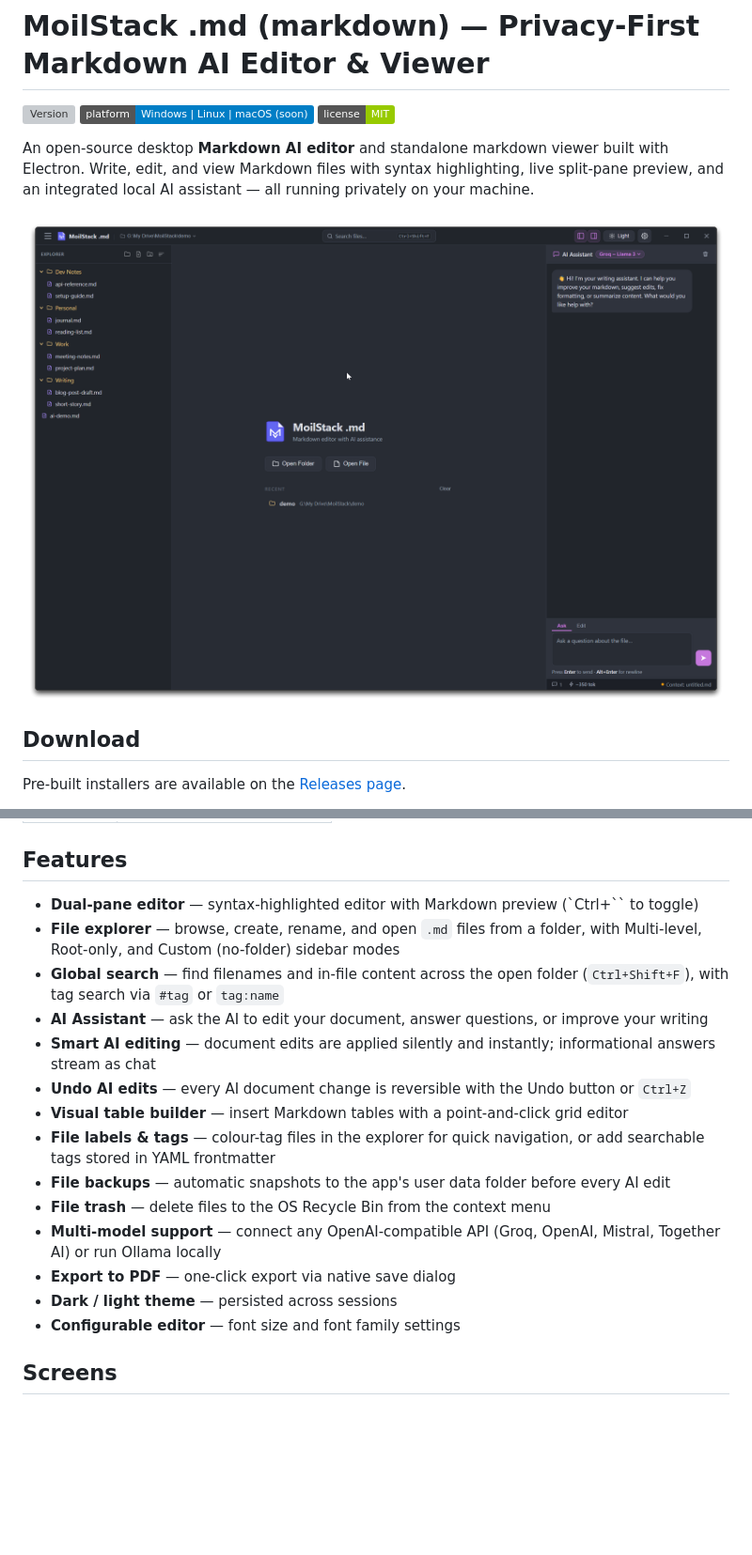
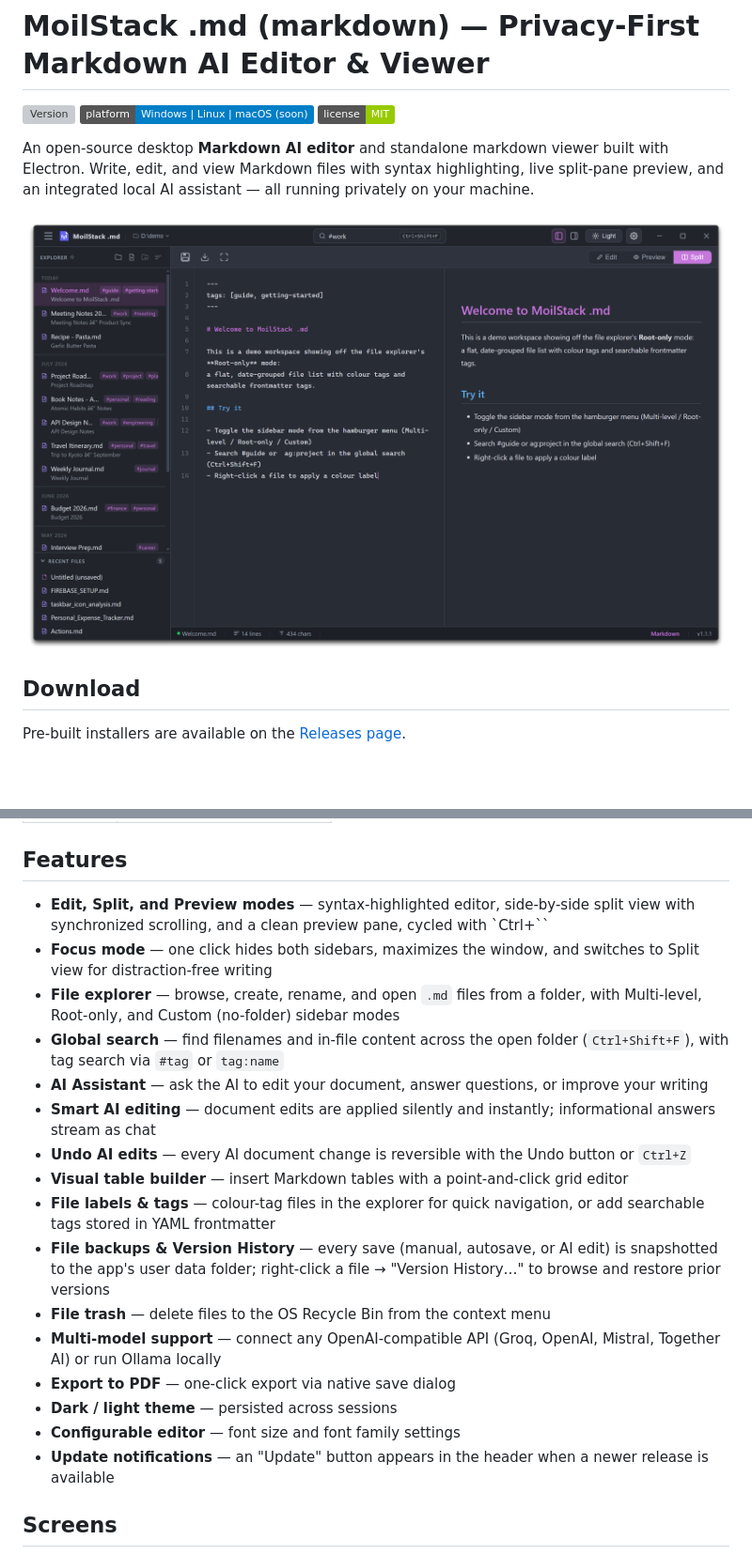
Before and after one commit to moilstack/moilstack-md, a Markdown page: README.md, 2 parts joined by grey strips. Shown: that part at 94% size. GitHub-like rendering; pictures changed too: assets/01_moilstack-md_Split.png (added); badges without logos; blank space fills up the shorter version; grey boxes are pictures that could not be loaded.

```diff
--- a/README.md
+++ b/README.md
@@ -8,7 +8,7 @@ An open-source desktop **Markdown AI editor** and standalone markdown viewer bui
 
 
 
-![MoilStack .md](assets/screenshot-editor.png)
+![MoilStack .md](assets/01_moilstack-md_Split.png)
 
 ## Download
 
@@ -22,7 +22,8 @@ Pre-built installers are available on the [Releases page](https://github.com/moi
 
 ## Features
 
-- **Dual-pane editor** — syntax-highlighted editor with Markdown preview (`Ctrl+\`` to toggle)
+- **Edit, Split, and Preview modes** — syntax-highlighted editor, side-by-side split view with synchronized scrolling, and a clean preview pane, cycled with `Ctrl+\``
+- **Focus mode** — one click hides both sidebars, maximizes the window, and switches to Split view for distraction-free writing
 - **File explorer** — browse, create, rename, and open `.md` files from a folder, with Multi-level, Root-only, and Custom (no-folder) sidebar modes
 - **Global search** — find filenames and in-file content across the open folder (`Ctrl+Shift+F`), with tag search via `#tag` or `tag:name`
 - **AI Assistant** — ask the AI to edit your document, answer questions, or improve your writing
@@ -30,11 +31,12 @@ Pre-built installers are available on the [Releases page](https://github.com/moi
 - **Undo AI edits** — every AI document change is reversible with the Undo button or `Ctrl+Z`
 - **Visual table builder** — insert Markdown tables with a point-and-click grid editor
 - **File labels & tags** — colour-tag files in the explorer for quick navigation, or add searchable tags stored in YAML frontmatter
-- **File backups** — automatic snapshots to the app's user data folder before every AI edit
+- **File backups & Version History** — every save (manual, autosave, or AI edit) is snapshotted to the app's user data folder; right-click a file → "Version History…" to browse and restore prior versions
 - **File trash** — delete files to the OS Recycle Bin from the context menu
 - **Multi-model support** — connect any OpenAI-compatible API (Groq, OpenAI, Mistral, Together AI) or run Ollama locally
 - **Export to PDF** — one-click export via native save dialog
 - **Dark / light theme** — persisted across sessions
 - **Configurable editor** — font size and font family settings
+- **Update notifications** — an "Update" button appears in the header when a newer release is available
 
 ## Screens
```
Also changed, not shown: other parts of README.md (+9 -4 lines), CHANGELOG.md (+4 -0 lines), assets/02_moilstack-md_Tree.png (added), assets/03_moilstack-md_AI.png (added), assets/04_moilstack-md_Search.png (added), assets/05_moilstack-md_Edit.png (added).
